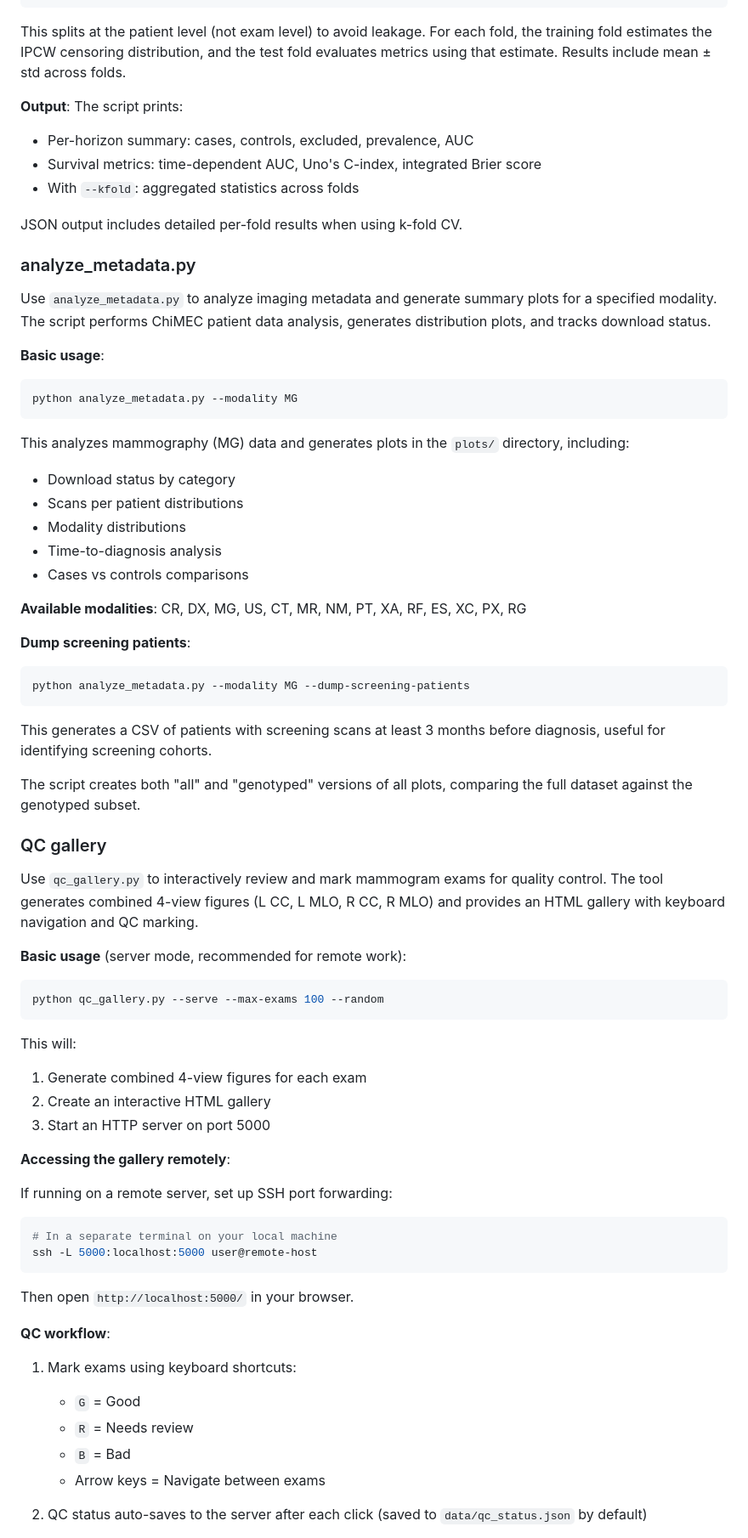
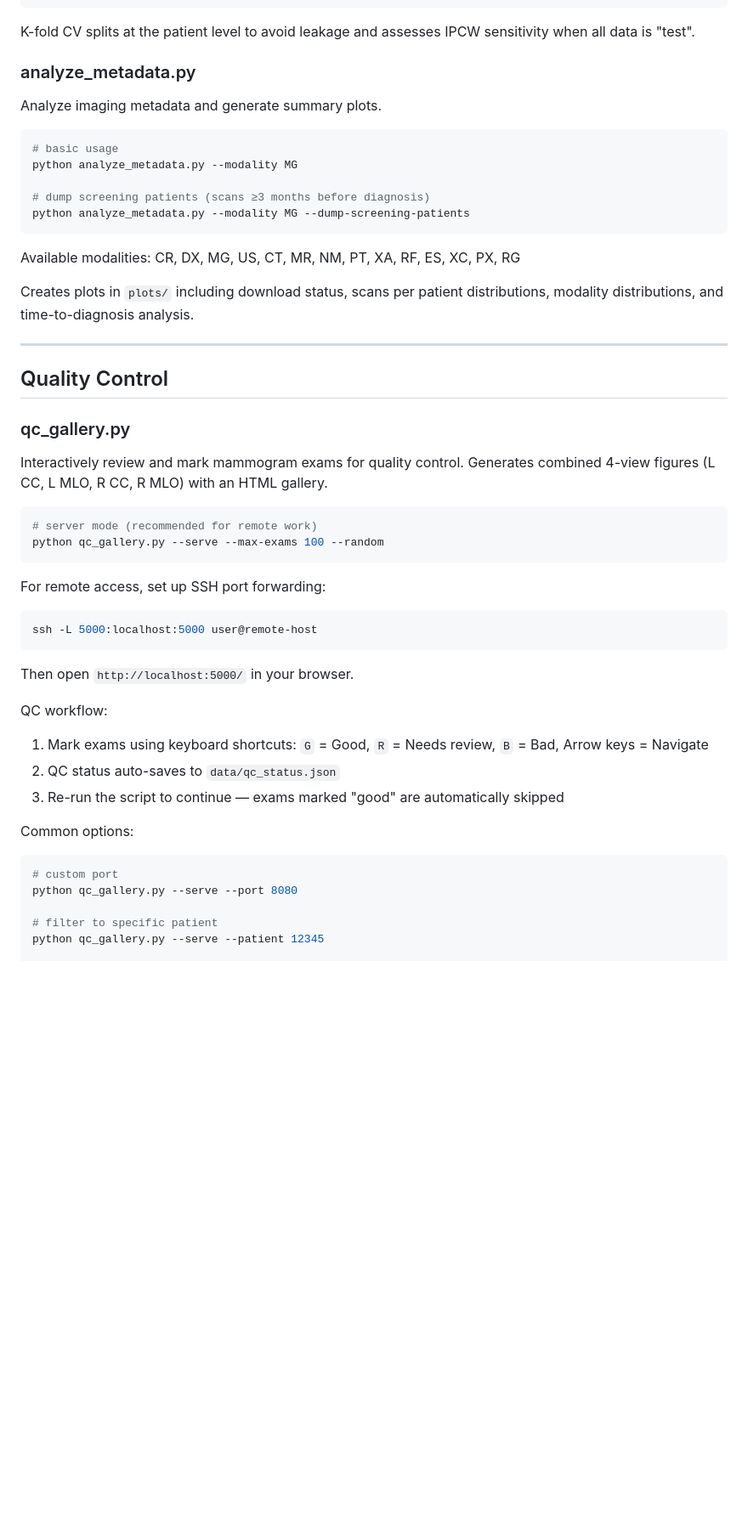
Before and after one commit to uchicago-dsi/prima, a Markdown page: README.md, the part around the change printed below. Shown: that part at 85% size. Rendered like a GitHub page; blank space fills up the shorter version.

````diff
--- a/README.md
+++ b/README.md
@@ -493,73 +461,53 @@ python analyze_mirai.py \
   --kfold 5
 ```
 
-This splits at the patient level (not exam level) to avoid leakage. For each fold, the training fold estimates the IPCW censoring distribution, and the test fold evaluates metrics using that estimate. Results include mean ± std across folds.
-
-**Output**: The script prints:
-- Per-horizon summary: cases, controls, excluded, prevalence, AUC
-- Survival metrics: time-dependent AUC, Uno's C-index, integrated Brier score
-- With `--kfold`: aggregated statistics across folds
-
-JSON output includes detailed per-fold results when using k-fold CV.
+K-fold CV splits at the patient level to avoid leakage and assesses IPCW sensitivity when all data is "test".
 
 ### analyze_metadata.py
 
-Use `analyze_metadata.py` to analyze imaging metadata and generate summary plots for a specified modality. The script performs ChiMEC patient data analysis, generates distribution plots, and tracks download status.
+Analyze imaging metadata and generate summary plots.
 
-**Basic usage**:
 ```bash
+# basic usage
 python analyze_metadata.py --modality MG
-```
 
-This analyzes mammography (MG) data and generates plots in the `plots/` directory, including:
-- Download status by category
-- Scans per patient distributions
-- Modality distributions
-- Time-to-diagnosis analysis
-- Cases vs controls comparisons
-
-**Available modalities**: CR, DX, MG, US, CT, MR, NM, PT, XA, RF, ES, XC, PX, RG
-
-**Dump screening patients**:
-```bash
+# dump screening patients (scans ≥3 months before diagnosis)
 python analyze_metadata.py --modality MG --dump-screening-patients
 ```
 
-This generates a CSV of patients with screening scans at least 3 months before diagnosis, useful for identifying screening cohorts.
+Available modalities: CR, DX, MG, US, CT, MR, NM, PT, XA, RF, ES, XC, PX, RG
 
-The script creates both "all" and "genotyped" versions of all plots, comparing the full dataset against the genotyped subset.
+Creates plots in `plots/` including download status, scans per patient distributions, modality distributions, and time-to-diagnosis analysis.
 
-### QC gallery
+---
 
-Use `qc_gallery.py` to interactively review and mark mammogram exams for quality control. The tool generates combined 4-view figures (L CC, L MLO, R CC, R MLO) and provides an HTML gallery with keyboard navigation and QC marking.
+## Quality Control
 
-**Basic usage** (server mode, recommended for remote work):
+### qc_gallery.py
+
+Interactively review and mark mammogram exams for quality control. Generates combined 4-view figures (L CC, L MLO, R CC, R MLO) with an HTML gallery.
+
 ```bash
+# server mode (recommended for remote work)
 python qc_gallery.py --serve --max-exams 100 --random
 ```
 
-This will:
-1. Generate combined 4-view figures for each exam
-2. Create an interactive HTML gallery
-3. Start an HTTP server on port 5000
-
-**Accessing the gallery remotely**:
-
-If running on a remote server, set up SSH port forwarding:
+For remote access, set up SSH port forwarding:
 ```bash
-# In a separate terminal on your local machine
 ssh -L 5000:localhost:5000 user@remote-host
 ```
-
 Then open `http://localhost:5000/` in your browser.
 
-**QC workflow**:
+QC workflow:
+1. Mark exams using keyboard shortcuts: `G` = Good, `R` = Needs review, `B` = Bad, Arrow keys = Navigate
+2. QC status auto-saves to `data/qc_status.json`
+3. Re-run the script to continue — exams marked "good" are automatically skipped
 
-1. Mark exams using keyboard shortcuts:
-   - `G` = Good
-   - `R` = Needs review
-   - `B` = Bad
-   - Arrow keys = Navigate between exams
+Common options:
+```bash
+# custom port
+python qc_gallery.py --serve --port 8080
 
-2. QC status auto-saves to the server after each click (saved to `data/qc_status.json` by default)
+# filter to specific patient
+python qc_gallery.py --serve --patient 12345
 
````
Also changed, not shown: other parts of README.md (+261 -333 lines).
